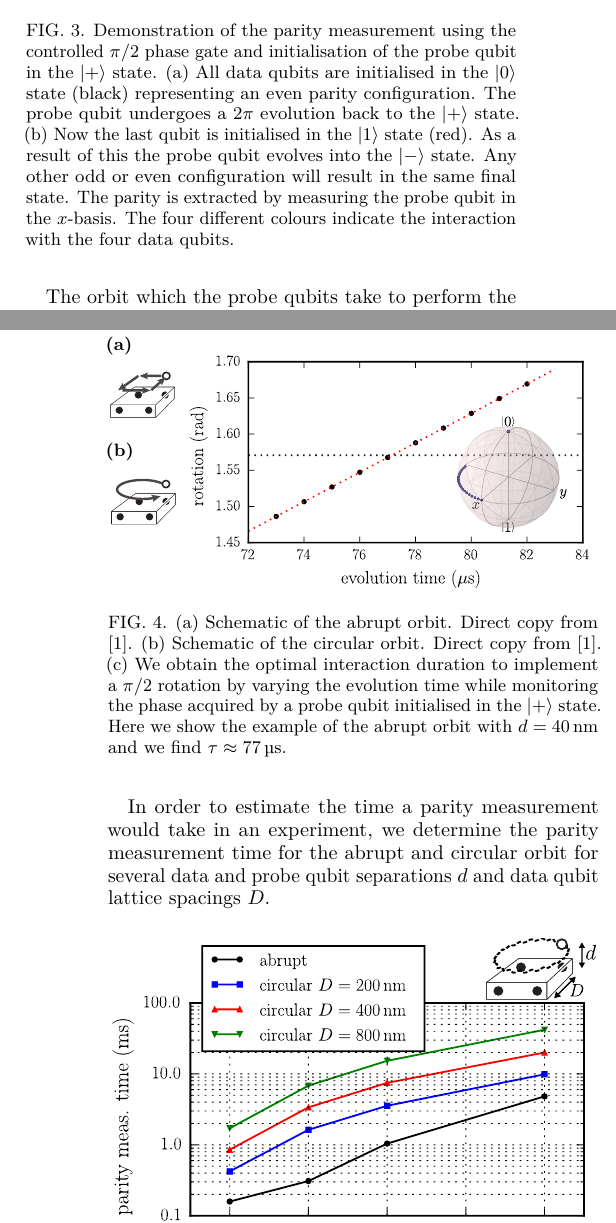
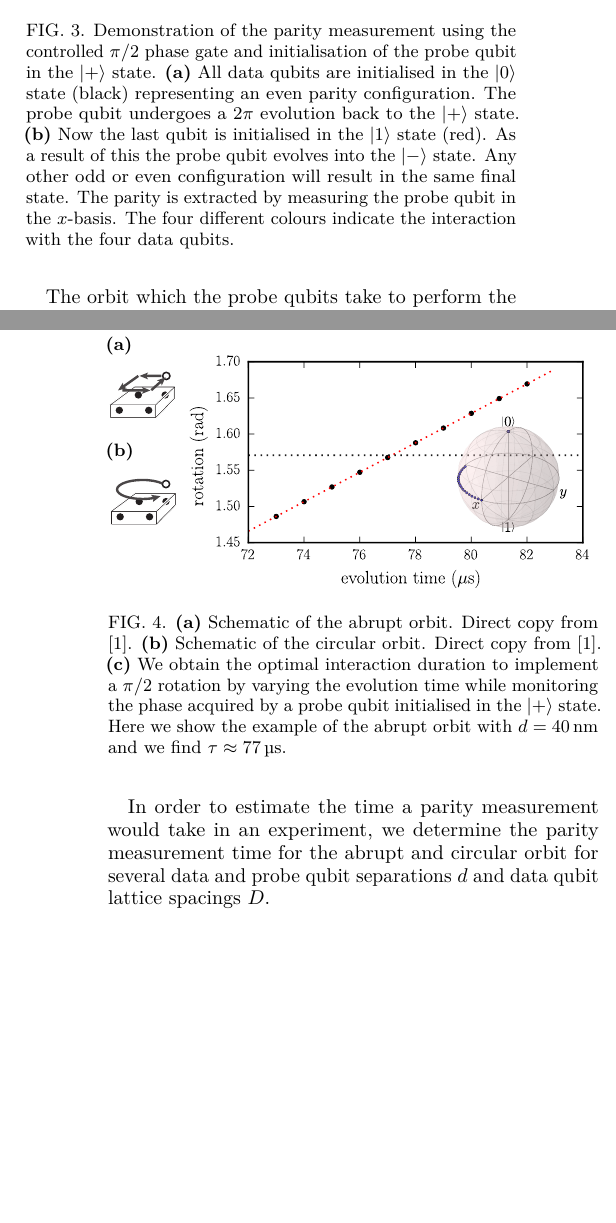
Before and after one commit to sqvarfort/data_probe_qubit_simulation, a LaTeX paper (writeup/report.tex, which reads writeup/simulation.tex): two parts of the columns of pages 3 and 4 of 11, joined at a grey line, cut so that both start at the same text, the shorter picture padded with empty space. Compiled offline with pdfLaTeX.

Commit message:
Add textbf and paper

```diff
--- a/writeup/simulation.tex
+++ b/writeup/simulation.tex
@@ -56,7 +56,7 @@ Realising a parity measurement using the controlled-phase gate is done by initia
 \begin{figure}[H]
 	\subfloat[]{\includegraphics[width=0.49\linewidth]{../Figures/perfect_evolution_even_edit} \label{FIG:even}}
 	\subfloat[]{\includegraphics[width=0.49\linewidth]{../Figures/perfect_evolution_odd_edit} \label{FIG:odd}}
-	\caption[oddeven]{Demonstration of the parity measurement using the controlled  $\pi/2$ phase gate and initialisation of the probe qubit in the $\ket{+}$ state. (a) All data qubits are initialised in the $\ket{0}$ state (black) representing an even parity configuration. The probe qubit undergoes a $2\pi$ evolution back to  the $\ket{+}$ state. (b) Now the last qubit is initialised in the $\ket{1}$ state (red). As a result of this the probe qubit evolves into the $\ket{-}$ state. Any other odd or even configuration will result in the same final state. The parity is extracted by measuring the probe qubit in the $x$-basis. The four different colours indicate the interaction with the four data qubits.}
+	\caption[oddeven]{Demonstration of the parity measurement using the controlled  $\pi/2$ phase gate and initialisation of the probe qubit in the $\ket{+}$ state. \textbf{(a)} All data qubits are initialised in the $\ket{0}$ state (black) representing an even parity configuration. The probe qubit undergoes a $2\pi$ evolution back to  the $\ket{+}$ state. \textbf{(b)} Now the last qubit is initialised in the $\ket{1}$ state (red). As a result of this the probe qubit evolves into the $\ket{-}$ state. Any other odd or even configuration will result in the same final state. The parity is extracted by measuring the probe qubit in the $x$-basis. The four different colours indicate the interaction with the four data qubits.}
 	\label{FIG:evolution}
 \end{figure}
 
@@ -72,7 +72,7 @@ The time each data qubit should interact with the probe qubit to realise a contr
 	\subfloat[]{\includegraphics[width=\linewidth]{../Figures/circ} \label{FIG:paper-circ}}
 	\end{minipage}
 	\subfloat[]{\includegraphics[width=0.85\linewidth]{../Figures/abrupt_find_tau_full.pdf} \label{FIG:get_tau}}
-	\caption{(a) Schematic of the abrupt orbit. Direct copy from \cite{OGorman2016}. (b) Schematic of the circular orbit. Direct copy from \cite{OGorman2016}. (c) We obtain the optimal interaction duration to implement a $\pi/2$ rotation by varying the evolution time while monitoring the phase acquired by a probe qubit initialised in the $\ket{+}$ state. Here we show the example of the abrupt orbit with $d=40\, $nm and we find $\tau\approx \SI{77}{\micro s}$.}
+	\caption{\textbf{(a)} Schematic of the abrupt orbit. Direct copy from \cite{OGorman2016}. \textbf{(b)} Schematic of the circular orbit. Direct copy from \cite{OGorman2016}. \textbf{(c)} We obtain the optimal interaction duration to implement a $\pi/2$ rotation by varying the evolution time while monitoring the phase acquired by a probe qubit initialised in the $\ket{+}$ state. Here we show the example of the abrupt orbit with $d=40\, $nm and we find $\tau\approx \SI{77}{\micro s}$.}
 	\label{FIG:abrupt_tau}
 \end{figure}
 
```
Also changed, not shown: writeup/report.tex (+1 -1 lines), writeup/spin.tex (+2 -2 lines).
